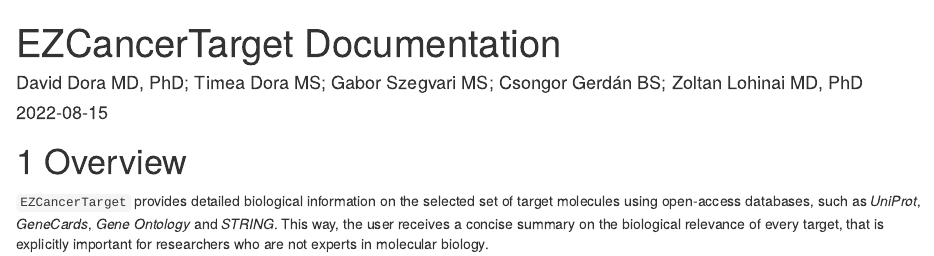
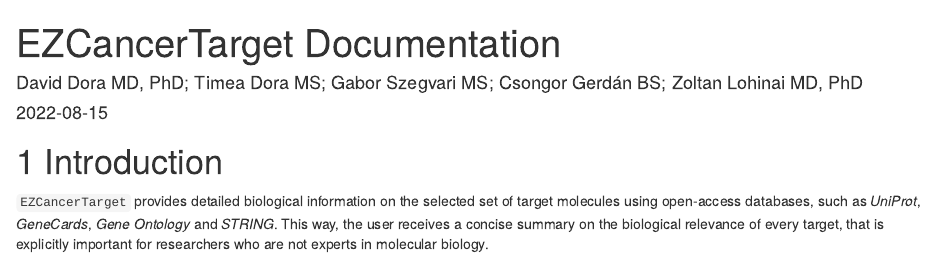
Before and after one commit to cycle20/EZCancerTarget, an R Markdown document (index.Rmd): the page in a window 1100 px wide, from its top. Rendered offline with R 4.5, knitr and Pandoc, with nearby package versions; drawn as R Markdown's standard HTML page in place of the format the file asks for; a font, style sheet, LaTeX package, included part or bibliography that could not be used is replaced or left out.

Commit message:
Fixed index.Rmd

```diff
--- a/index.Rmd
+++ b/index.Rmd
@@ -5,14 +5,13 @@ date: "`r Sys.Date()`"
 site: bookdown::bookdown_site
 output: bookdown::gitbook
 documentclass: book
-bibliography: [book.bib, packages.bib]
 biblio-style: apalike
 link-citations: yes
 github-repo: rstudio/bookdown-demo
 description: "An Open-access Drug Repurposing and Data-mining Platform to Enhance Target Validation and Optimize International Research Efforts against Highly Progressive Cancers"
 ---
 
-# Overview
+# Introduction
 
 `EZCancerTarget` provides detailed biological information on the selected set of
 target molecules using open-access databases, such as _UniProt_, _GeneCards_,
```
